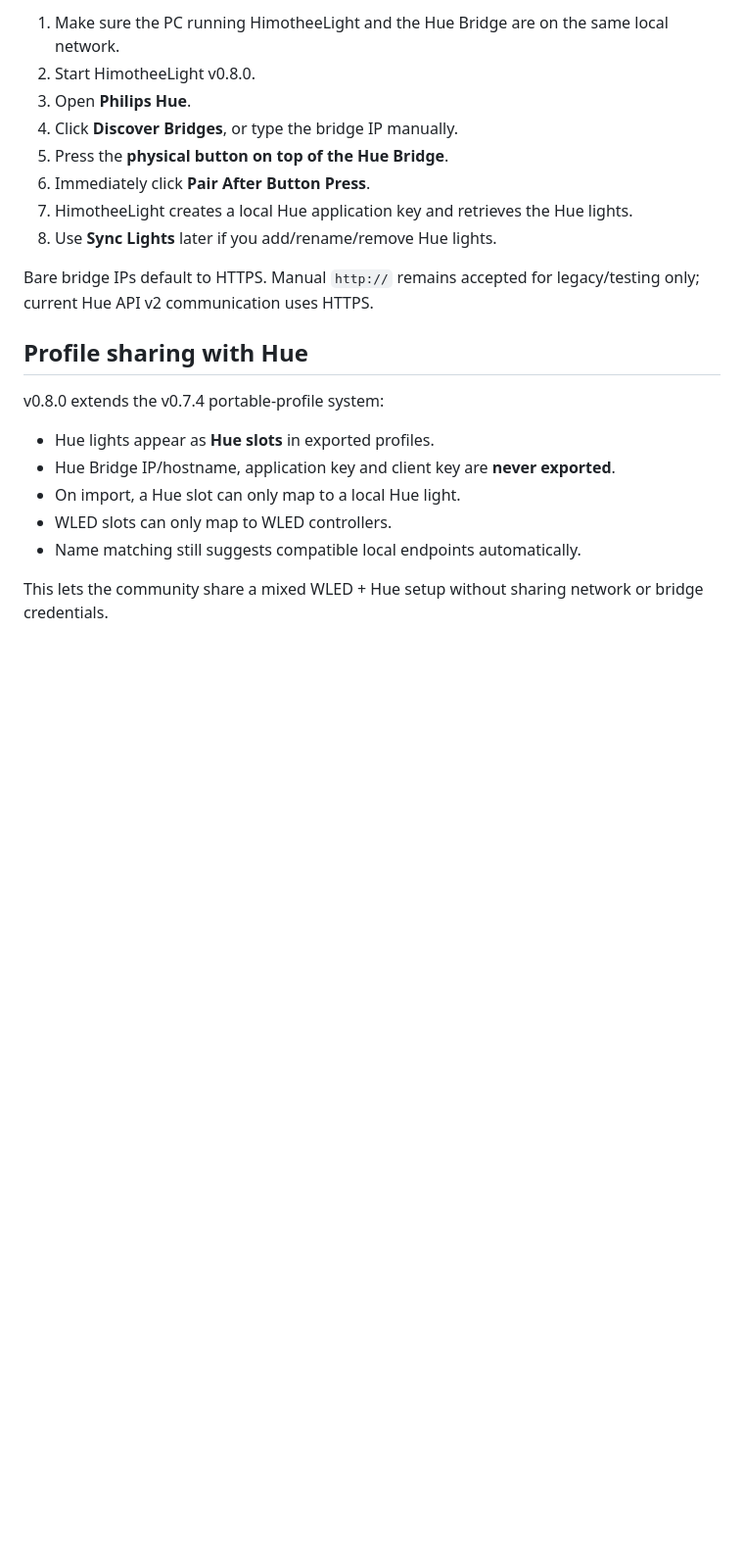
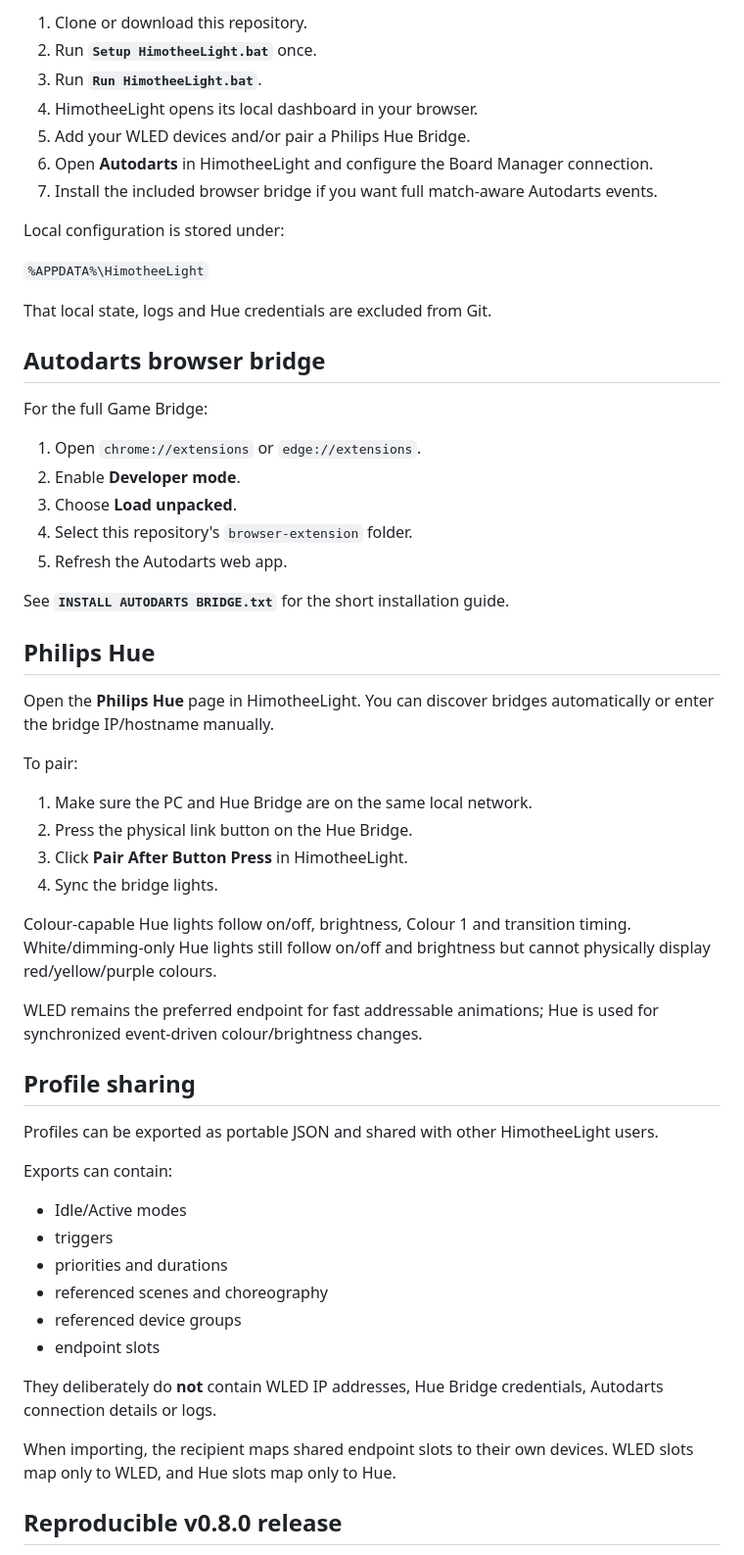
Before and after one commit to Project-Boosted/HimotheeLight, a Markdown page: README.md, the part around one of its changes. Shown at 98% size. Rendered like a GitHub page; blank space fills up the shorter version.

```diff
--- a/README.md
+++ b/README.md
@@ -79,23 +42,61 @@ Game Shot and Match Shot protection remains unchanged.
 
-1. Make sure the PC running HimotheeLight and the Hue Bridge are on the same local network.
-2. Start HimotheeLight v0.8.0.
-3. Open **Philips Hue**.
-4. Click **Discover Bridges**, or type the bridge IP manually.
-5. Press the **physical button on top of the Hue Bridge**.
-6. Immediately click **Pair After Button Press**.
-7. HimotheeLight creates a local Hue application key and retrieves the Hue lights.
-8. Use **Sync Lights** later if you add/rename/remove Hue lights.
+1. Clone or download this repository.
+2. Run **`Setup HimotheeLight.bat`** once.
+3. Run **`Run HimotheeLight.bat`**.
+4. HimotheeLight opens its local dashboard in your browser.
+5. Add your WLED devices and/or pair a Philips Hue Bridge.
+6. Open **Autodarts** in HimotheeLight and configure the Board Manager connection.
+7. Install the included browser bridge if you want full match-aware Autodarts events.
 
-Bare bridge IPs default to HTTPS. Manual `http://` remains accepted for legacy/testing only; current Hue API v2 communication uses HTTPS.
+Local configuration is stored under:
 
-## Profile sharing with Hue
+`%APPDATA%\HimotheeLight`
 
-v0.8.0 extends the v0.7.4 portable-profile system:
+That local state, logs and Hue credentials are excluded from Git.
 
-- Hue lights appear as **Hue slots** in exported profiles.
-- Hue Bridge IP/hostname, application key and client key are **never exported**.
-- On import, a Hue slot can only map to a local Hue light.
-- WLED slots can only map to WLED controllers.
-- Name matching still suggests compatible local endpoints automatically.
+## Autodarts browser bridge
 
-This lets the community share a mixed WLED + Hue setup without sharing network or bridge credentials.
+For the full Game Bridge:
+
+1. Open `chrome://extensions` or `edge://extensions`.
+2. Enable **Developer mode**.
+3. Choose **Load unpacked**.
+4. Select this repository's `browser-extension` folder.
+5. Refresh the Autodarts web app.
+
+See **`INSTALL AUTODARTS BRIDGE.txt`** for the short installation guide.
+
+## Philips Hue
+
+Open the **Philips Hue** page in HimotheeLight. You can discover bridges automatically or enter the bridge IP/hostname manually.
+
+To pair:
+
+1. Make sure the PC and Hue Bridge are on the same local network.
+2. Press the physical link button on the Hue Bridge.
+3. Click **Pair After Button Press** in HimotheeLight.
+4. Sync the bridge lights.
+
+Colour-capable Hue lights follow on/off, brightness, Colour 1 and transition timing. White/dimming-only Hue lights still follow on/off and brightness but cannot physically display red/yellow/purple colours.
+
+WLED remains the preferred endpoint for fast addressable animations; Hue is used for synchronized event-driven colour/brightness changes.
+
+## Profile sharing
+
+Profiles can be exported as portable JSON and shared with other HimotheeLight users.
+
+Exports can contain:
+
+- Idle/Active modes
+- triggers
+- priorities and durations
+- referenced scenes and choreography
+- referenced device groups
+- endpoint slots
+
+They deliberately do **not** contain WLED IP addresses, Hue Bridge credentials, Autodarts connection details or logs.
+
+When importing, the recipient maps shared endpoint slots to their own devices. WLED slots map only to WLED, and Hue slots map only to Hue.
+
+## Reproducible v0.8.0 release
+
```
Also changed, not shown: other parts of README.md (+72 -107 lines).
